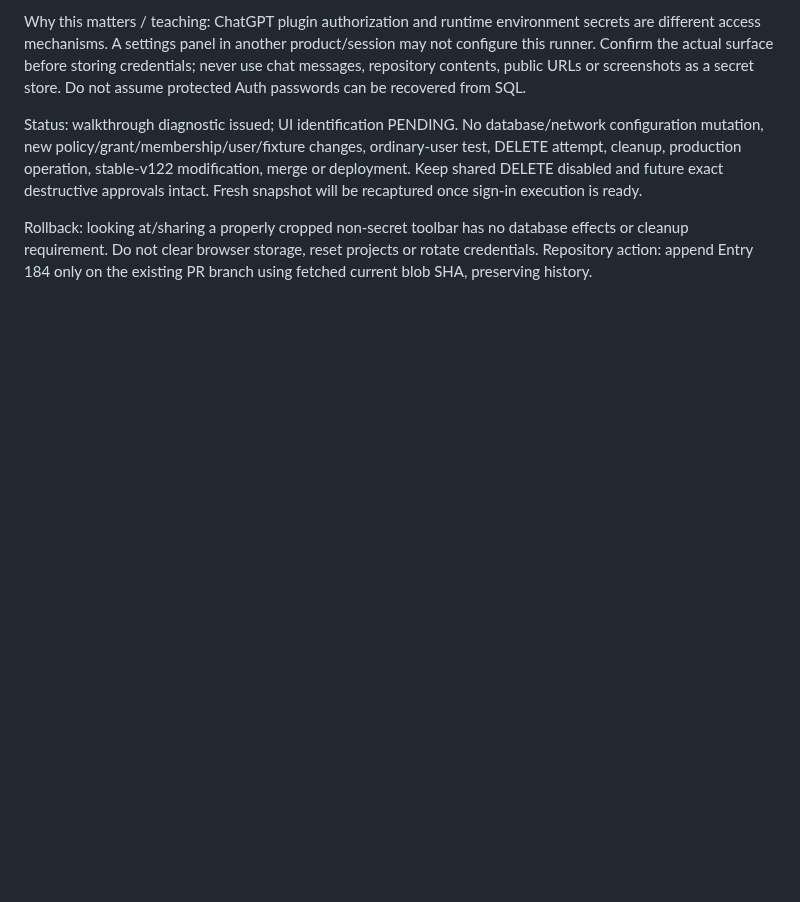
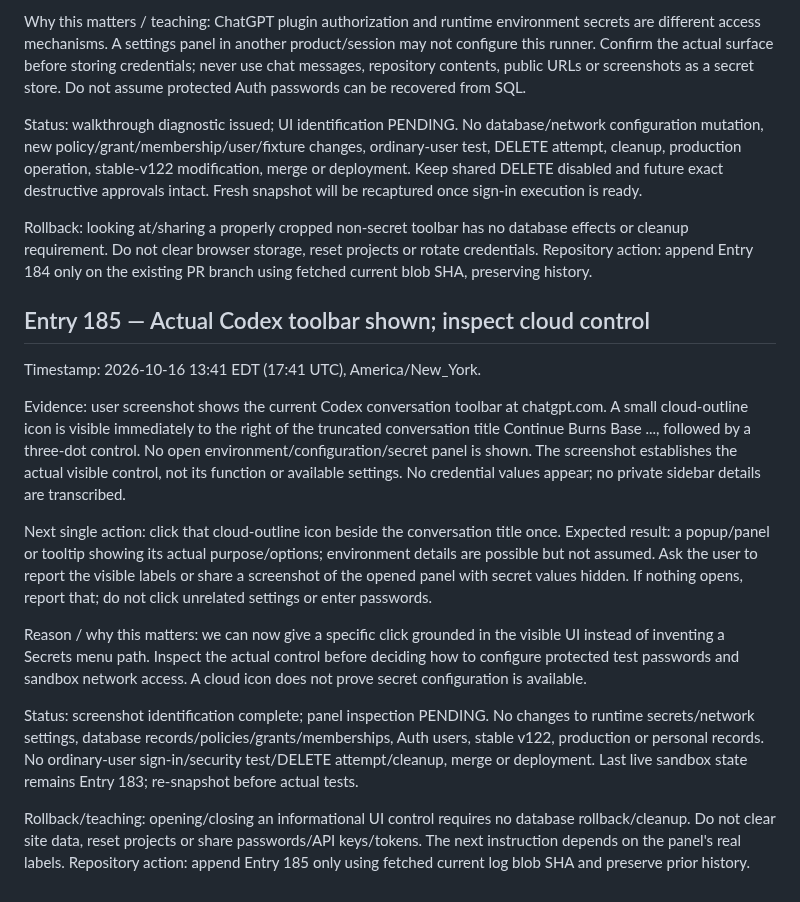
Before and after one commit to BurnsSquad/steven-os-mobile-test, a Markdown page: docs/DEVELOPMENT_LOG.md, the part around the change. Drawn GitHub-style; blank space fills up the shorter version.

Commit message:
Record Entry 185: identify cloud toolbar control for protected setup

```diff
--- a/docs/DEVELOPMENT_LOG.md
+++ b/docs/DEVELOPMENT_LOG.md
@@ -918,3 +918,18 @@ Why this matters / teaching: ChatGPT plugin authorization and runtime environmen
 Status: walkthrough diagnostic issued; UI identification PENDING. No database/network configuration mutation, new policy/grant/membership/user/fixture changes, ordinary-user test, DELETE attempt, cleanup, production operation, stable-v122 modification, merge or deployment. Keep shared DELETE disabled and future exact destructive approvals intact. Fresh snapshot will be recaptured once sign-in execution is ready.
 
 Rollback: looking at/sharing a properly cropped non-secret toolbar has no database effects or cleanup requirement. Do not clear browser storage, reset projects or rotate credentials. Repository action: append Entry 184 only on the existing PR branch using fetched current blob SHA, preserving history.
+
+
+## Entry 185 — Actual Codex toolbar shown; inspect cloud control
+
+Timestamp: 2026-10-16 13:41 EDT (17:41 UTC), America/New_York.
+
+Evidence: user screenshot shows the current Codex conversation toolbar at chatgpt.com. A small cloud-outline icon is visible immediately to the right of the truncated conversation title Continue Burns Base ..., followed by a three-dot control. No open environment/configuration/secret panel is shown. The screenshot establishes the actual visible control, not its function or available settings. No credential values appear; no private sidebar details are transcribed.
+
+Next single action: click that cloud-outline icon beside the conversation title once. Expected result: a popup/panel or tooltip showing its actual purpose/options; environment details are possible but not assumed. Ask the user to report the visible labels or share a screenshot of the opened panel with secret values hidden. If nothing opens, report that; do not click unrelated settings or enter passwords.
+
+Reason / why this matters: we can now give a specific click grounded in the visible UI instead of inventing a Secrets menu path. Inspect the actual control before deciding how to configure protected test passwords and sandbox network access. A cloud icon does not prove secret configuration is available.
+
+Status: screenshot identification complete; panel inspection PENDING. No changes to runtime secrets/network settings, database records/policies/grants/memberships, Auth users, stable v122, production or personal records. No ordinary-user sign-in/security test/DELETE attempt/cleanup, merge or deployment. Last live sandbox state remains Entry 183; re-snapshot before actual tests.
+
+Rollback/teaching: opening/closing an informational UI control requires no database rollback/cleanup. Do not clear site data, reset projects or share passwords/API keys/tokens. The next instruction depends on the panel's real labels. Repository action: append Entry 185 only using fetched current log blob SHA and preserve prior history.
```
